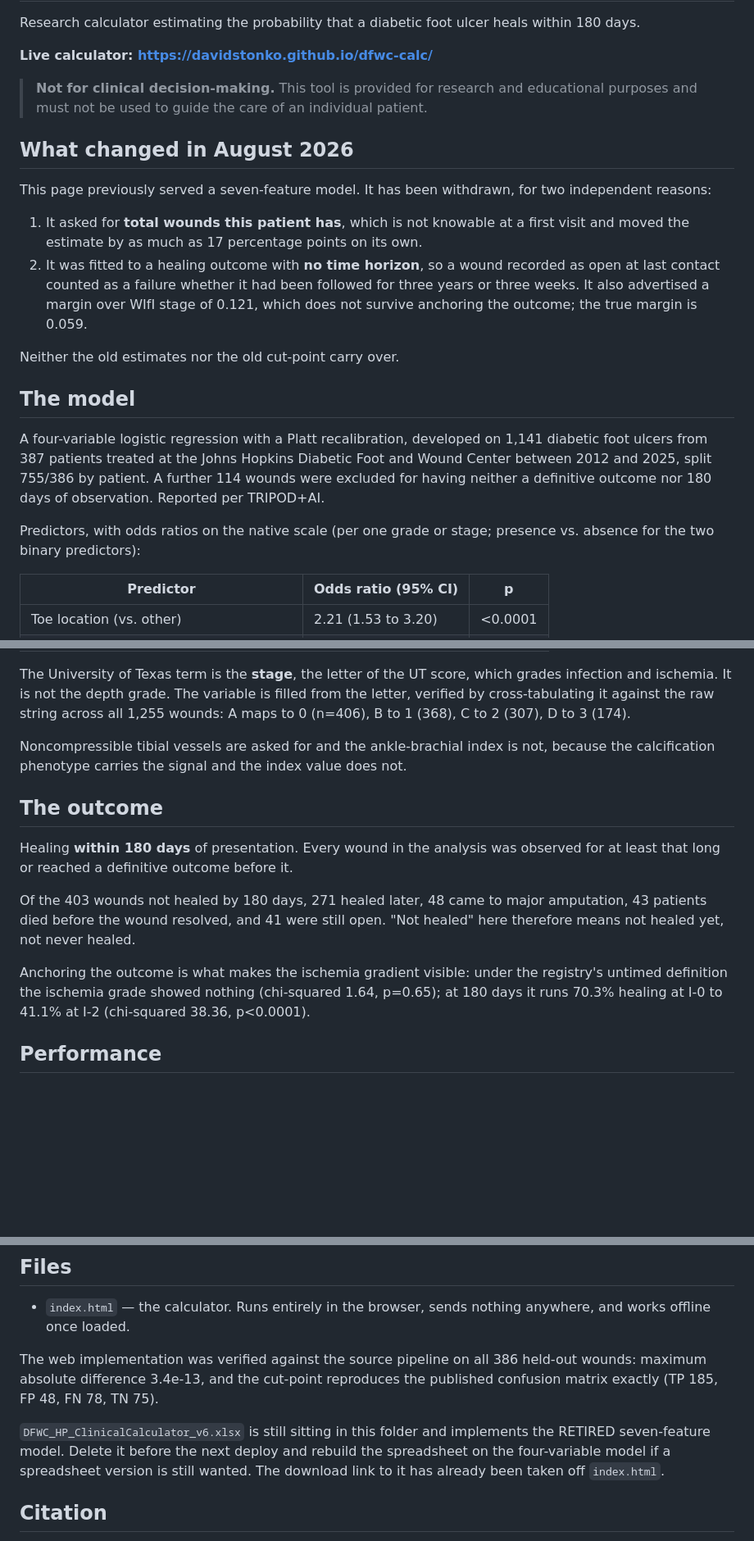
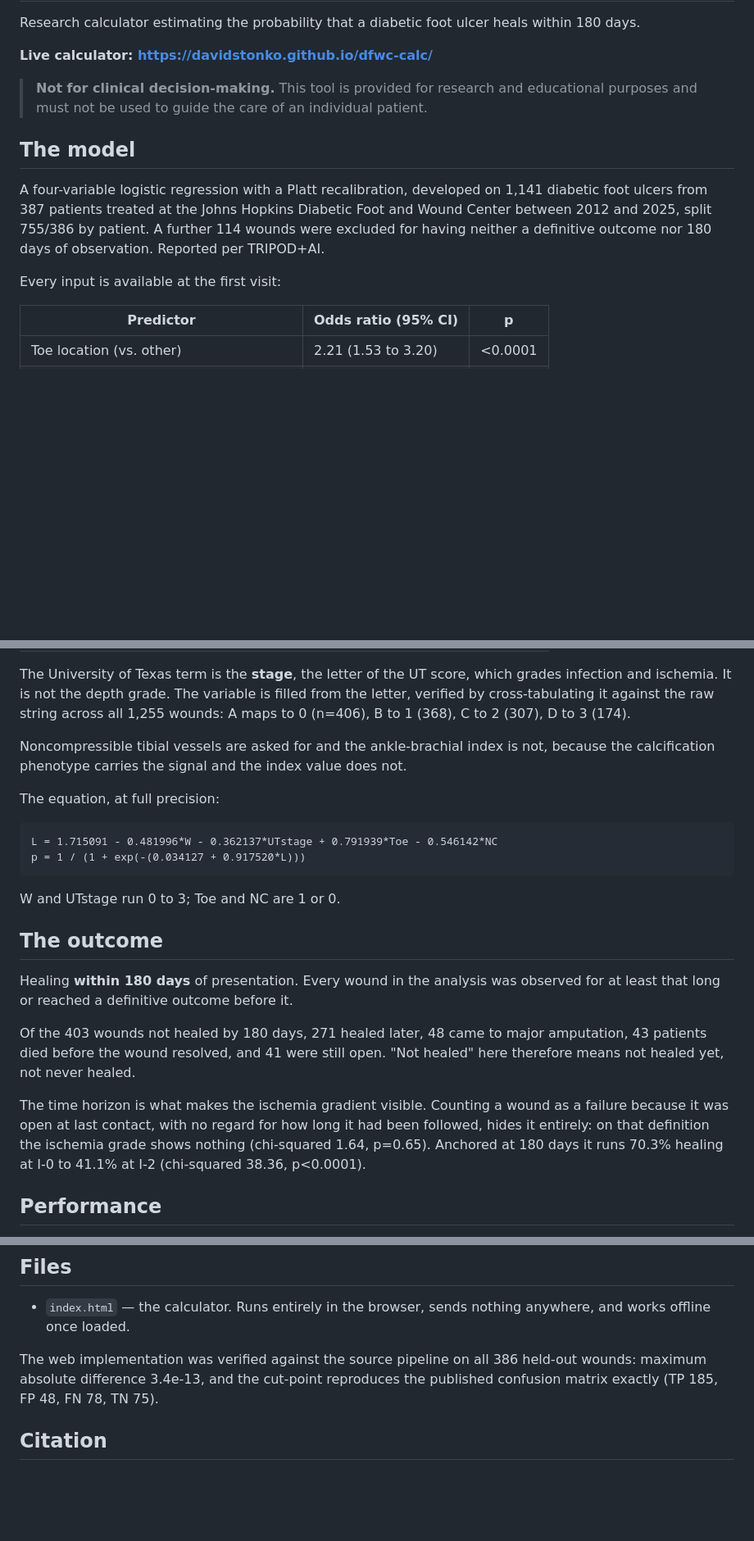
Before and after one commit to davidstonko/dfwc-calc, a Markdown page: README.md, 3 parts joined by grey strips. Shown at 82% size. GitHub-like rendering; blank space fills up the shorter version.

Commit message:
README: describe only the current model
The README now states what this model is, what it predicts and how it performs, and nothing else.

```diff
--- a/README.md
+++ b/README.md
@@ -8,20 +8,6 @@ within 180 days.
 > **Not for clinical decision-making.** This tool is provided for research and educational
 > purposes and must not be used to guide the care of an individual patient.
 
-## What changed in August 2026
-
-This page previously served a seven-feature model. It has been withdrawn, for two
-independent reasons:
-
-1. It asked for **total wounds this patient has**, which is not knowable at a first visit
-   and moved the estimate by as much as 17 percentage points on its own.
-2. It was fitted to a healing outcome with **no time horizon**, so a wound recorded as
-   open at last contact counted as a failure whether it had been followed for three years
-   or three weeks. It also advertised a margin over WIfI stage of 0.121, which does not
-   survive anchoring the outcome; the true margin is 0.059.
-
-Neither the old estimates nor the old cut-point carry over.
-
 ## The model
 
 A four-variable logistic regression with a Platt recalibration, developed on 1,141
@@ -30,8 +16,7 @@ Wound Center between 2012 and 2025, split 755/386 by patient. A further 114 woun
 excluded for having neither a definitive outcome nor 180 days of observation. Reported
 per TRIPOD+AI.
 
-Predictors, with odds ratios on the native scale (per one grade or stage; presence vs.
-absence for the two binary predictors):
+Every input is available at the first visit:
 
 | Predictor | Odds ratio (95% CI) | p |
 |---|---|---|
@@ -48,6 +33,13 @@ verified by cross-tabulating it against the raw string across all 1,255 wounds:
 Noncompressible tibial vessels are asked for and the ankle-brachial index is not, because
 the calcification phenotype carries the signal and the index value does not.
 
+The equation, at full precision:
+
+    L = 1.715091 - 0.481996*W - 0.362137*UTstage + 0.791939*Toe - 0.546142*NC
+    p = 1 / (1 + exp(-(0.034127 + 0.917520*L)))
+
+W and UTstage run 0 to 3; Toe and NC are 1 or 0.
+
 ## The outcome
 
 Healing **within 180 days** of presentation. Every wound in the analysis was observed for
@@ -57,9 +49,11 @@ Of the 403 wounds not healed by 180 days, 271 healed later, 48 came to major amp
 43 patients died before the wound resolved, and 41 were still open. "Not healed" here
 therefore means not healed yet, not never healed.
 
-Anchoring the outcome is what makes the ischemia gradient visible: under the registry's
-untimed definition the ischemia grade showed nothing (chi-squared 1.64, p=0.65); at 180
-days it runs 70.3% healing at I-0 to 41.1% at I-2 (chi-squared 38.36, p<0.0001).
+The time horizon is what makes the ischemia gradient visible. Counting a wound as a
+failure because it was open at last contact, with no regard for how long it had been
+followed, hides it entirely: on that definition the ischemia grade shows nothing
+(chi-squared 1.64, p=0.65). Anchored at 180 days it runs 70.3% healing at I-0 to 41.1% at
+I-2 (chi-squared 38.36, p<0.0001).
 
 ## Performance
 
@@ -90,11 +84,6 @@ The web implementation was verified against the source pipeline on all 386 held-
 wounds: maximum absolute difference 3.4e-13, and the cut-point reproduces the published
 confusion matrix exactly (TP 185, FP 48, FN 78, TN 75).
 
-`DFWC_HP_ClinicalCalculator_v6.xlsx` is still sitting in this folder and implements the
-RETIRED seven-feature model. Delete it before the next deploy and rebuild the spreadsheet
-on the four-variable model if a spreadsheet version is still wanted. The download link to
-it has already been taken off `index.html`.
-
 ## Citation
 
 Stonko DP, Hicks CW, Sherman RL, Abularrage CJ. Data visualization and prediction of
```
